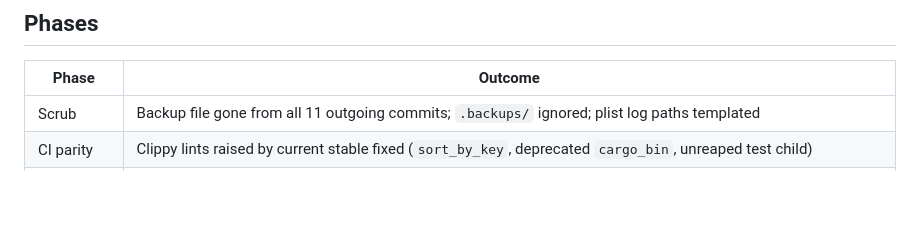
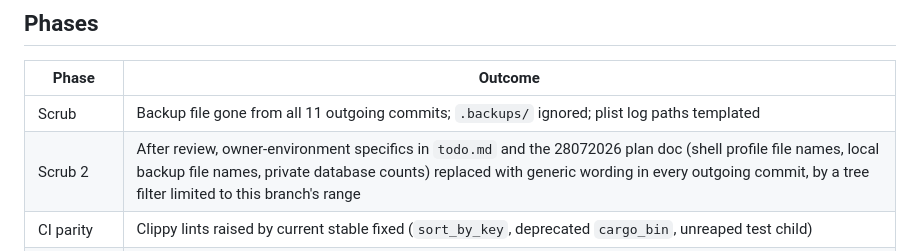
Before and after one commit to omar16100/parsnip, a Markdown page: docs/27092026_publish_remote_mode_plan.md, the part around the change. Rendered like a GitHub page; blank space fills up the shorter version.

Commit message:
docs: record the second scrub in the publish plan

```diff
--- a/docs/27092026_publish_remote_mode_plan.md
+++ b/docs/27092026_publish_remote_mode_plan.md
@@ -31,6 +31,7 @@ on a local branch and never pushed. Before publishing it:
 | Phase | Outcome |
 |---|---|
 | Scrub | Backup file gone from all 11 outgoing commits; `.backups/` ignored; plist log paths templated |
+| Scrub 2 | After review, owner-environment specifics in `todo.md` and the 28072026 plan doc (shell profile file names, local backup file names, private database counts) replaced with generic wording in every outgoing commit, by a tree filter limited to this branch's range |
 | CI parity | Clippy lints raised by current stable fixed (`sort_by_key`, deprecated `cargo_bin`, unreaped test child) |
 | Race | MCP tool calls in the daemon and MCP proxies now resolve projects through the same atomic path as storage RPC clients (`StorageBackend::get_or_create_project`, dispatcher lock, `RemoteStorage` override). New `crates/parsnip-mcp/tests/project_race.rs` fails without the fix (1 of 6 and 1 of 8 entities reachable) |
 | Hardening | Token compared without early exit; warning when the daemon runs without a token; logs to stderr so the stdio JSON-RPC stream stays clean; `--local` overrides an exported `PARSNIP_SERVER` instead of being rejected by clap; implementation notes kept out of `--help` |
```
